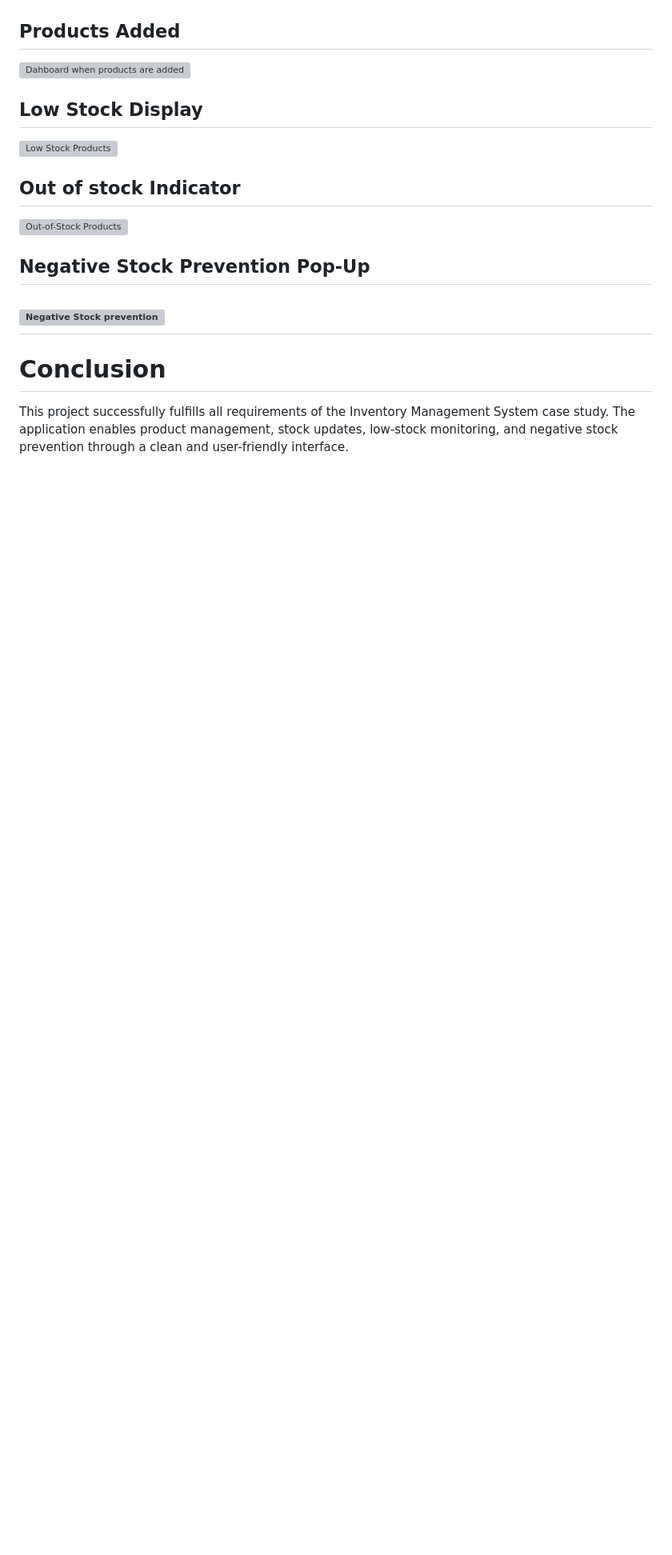
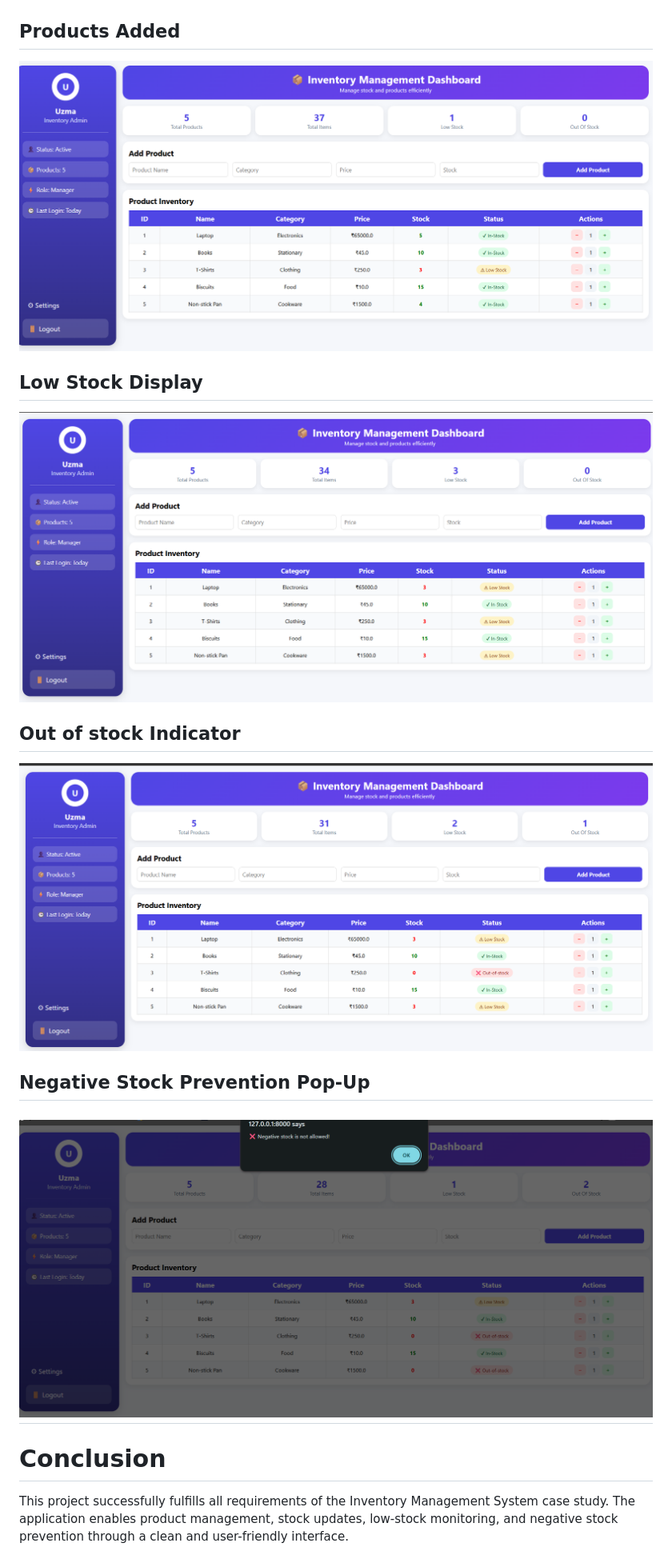
Before and after one commit to 03uzma/Inventory-Management-System1, a Markdown page: README.md, the part around the change. Shown at 80% size. GitHub-like rendering; blank space fills up the shorter version; grey boxes are pictures that could not be loaded.

Commit message:
Fix image paths in README.md

```diff
--- a/README.md
+++ b/README.md
@@ -464,19 +464,19 @@ http://127.0.0.1:8000
 
 ## Products Added
 
-![Dahboard when products are added](Screenshots\Products-added.png)
+![Dahboard when products are added](Screenshots/Products-added.png)
 
 ## Low Stock Display
 
-![Low Stock Products](Screenshots\Low-stock-display.png)
+![Low Stock Products](Screenshots/Low-stock-display.png)
 
 ## Out of stock Indicator
 
-![Out-of-Stock Products](Screenshots\out-of-stock.png)
+![Out-of-Stock Products](Screenshots/out-of-stock.png)
 
 ## Negative Stock Prevention Pop-Up
 
-![Negative Stock prevention](Screenshots\Negative-stock-prevention.png)
+![Negative Stock prevention](Screenshots/Negative-stock-prevention.png)
 ---
 
 # Conclusion
```
